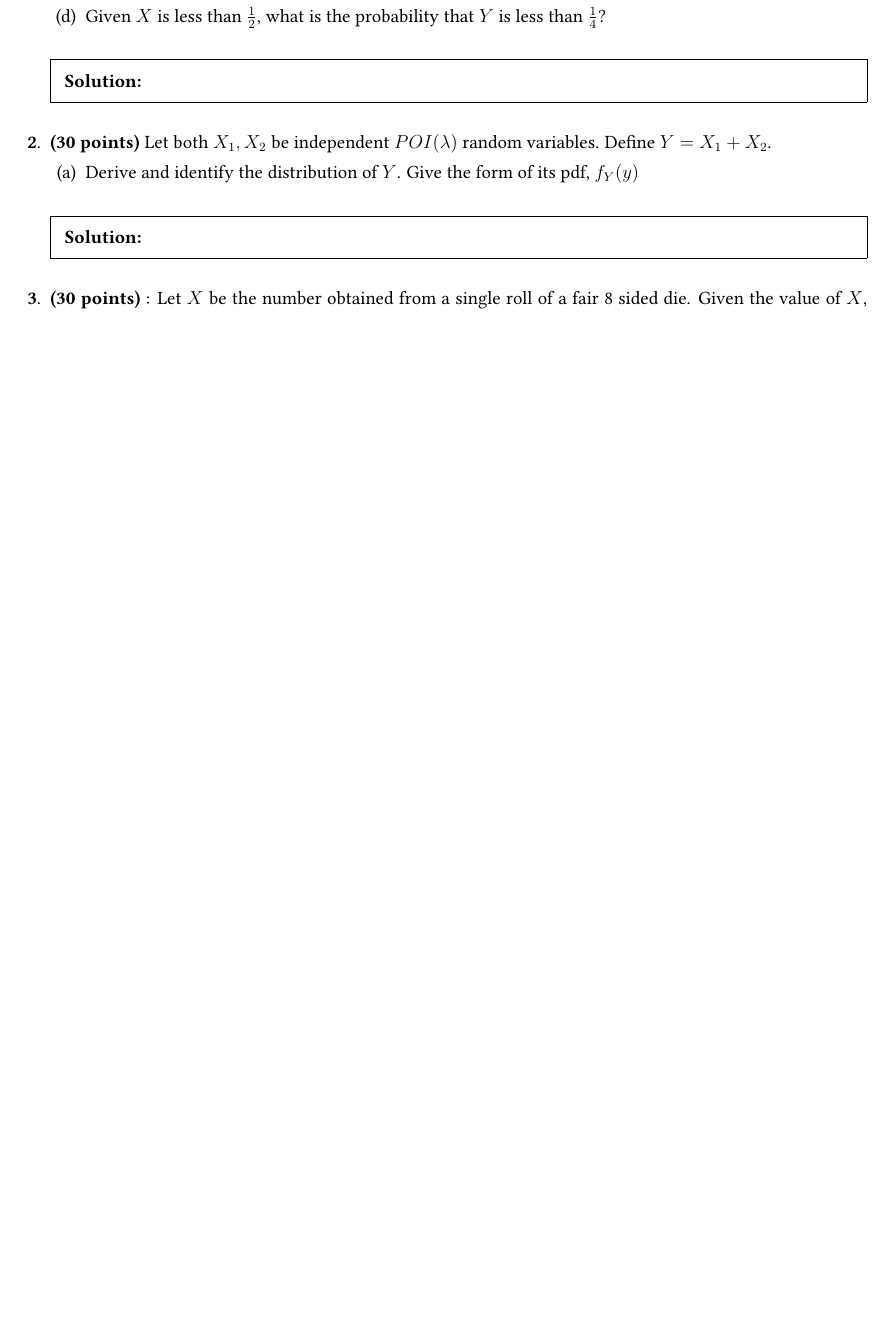
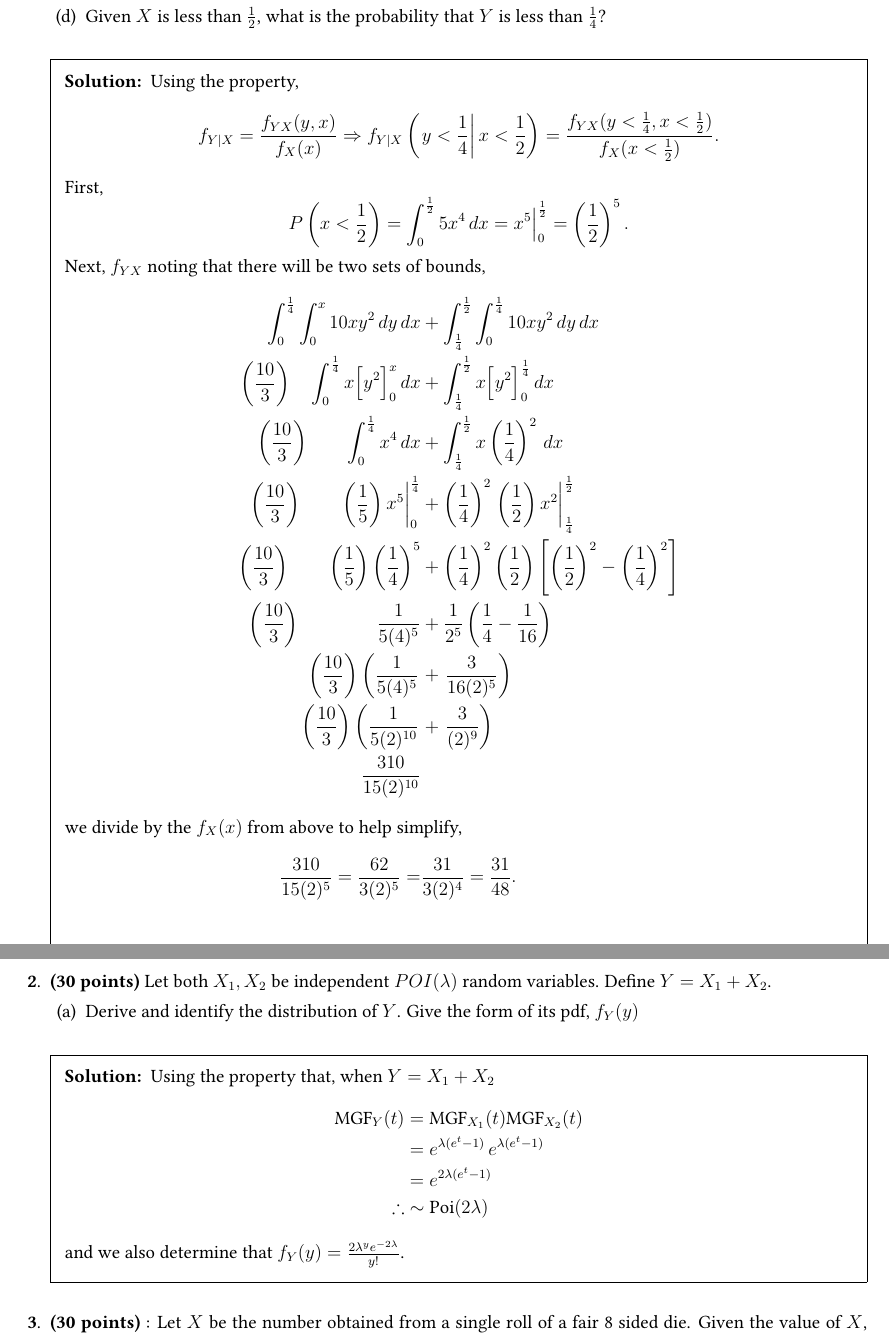
Before and after one commit to bhosley/Schoolwork, a LaTeX problem sheet (2023Q4 - Theory of Probability/Midterm 2 Redux/STAT 601 Midterm 2 Redux.tex): part of the page before the commit and two parts of pages 1 and 2 of 2 after it, the two joined at a grey line, cut so that both start at the same text, the shorter picture padded with empty space. Compiled offline with pdfLaTeX.

Commit message:
Update STAT 601 Midterm 2 Redux.tex

```diff
--- a/2023Q4 - Theory of Probability/Midterm 2 Redux/STAT 601 Midterm 2 Redux.tex
+++ b/2023Q4 - Theory of Probability/Midterm 2 Redux/STAT 601 Midterm 2 Redux.tex
@@ -63,11 +63,30 @@
 		\part Given \(X\) is less than \(\frac{1}{2}\), what is the probability that \(Y\) is less than \(\frac{1}{4}\)?
 	\end{parts}
 
+	\begin{solution}
+		Using the property,
+		\[ f_{Y|X} = \frac{f_{YX}(y,x)}{f_X(x)} \Rightarrow f_{Y|X}\left(\left.y<\frac{1}{4}\right|x<\frac{1}{2}\right) = \frac{f_{YX}(y<\frac{1}{4},x<\frac{1}{2})}{f_X(x<\frac{1}{2})}. \]
+		First,
+		\[ P\left(x<\frac{1}{2}\right) = \int_{0}^{\frac{1}{2}} 5x^4 \,dx =  x^5 \Big|_{0}^\frac{1}{2} = \left(\frac{1}{2}\right)^5. \]
+		Next, \(f_{YX}\) noting that there will be two sets of bounds,
+		\begin{align*}
+			\int_{0}^{\frac{1}{4}} \int_{0}^{x} 10xy^2\,dy\,dx	&+ \int_{\frac{1}{4}}^{\frac{1}{2}} \int_{0}^{\frac{1}{4}} 10xy^2\,dy\,dx \\
+			\left(\frac{10}{3}\right)\quad  \int_{0}^{\frac{1}{4}} x \Big[y^2\Big]_0^x \,dx	&+ \int_{\frac{1}{4}}^{\frac{1}{2}} x \Big[y^2\Big]_0^\frac{1}{4} \,dx \\
+			\left(\frac{10}{3}\right)\qquad  \int_{0}^{\frac{1}{4}} x^4 \,dx	&+ \int_{\frac{1}{4}}^{\frac{1}{2}} x \left(\frac{1}{4}\right)^2 \,dx \\
+			\left(\frac{10}{3}\right)\qquad \left.\left(\frac{1}{5}\right) x^5\right|_{0}^{\frac{1}{4}}
+				&+	\left(\frac{1}{4}\right)^2 \left.\left(\frac{1}{2}\right)x^2\right|_{\frac{1}{4}}^{\frac{1}{2}}  \\
+			\left(\frac{10}{3}\right)\qquad \left(\frac{1}{5}\right) \left(\frac{1}{4}\right)^5
+			&+	\left(\frac{1}{4}\right)^2 \left(\frac{1}{2}\right) \left[ \left(\frac{1}{2}\right)^2 -\left(\frac{1}{4}\right)^2 \right]  \\
+			\left(\frac{10}{3}\right)\qquad\qquad \frac{1}{5(4)^5} &+ \frac{1}{2^5} \left( \frac{1}{4} - \frac{1}{16} \right) \\
+			\left( \frac{10}{3} \right) \left( \frac{1}{5(4)^5} \right. &+ \left. \frac{3}{16(2)^5} \right) \\
+			\left( \frac{10}{3} \right) \left( \frac{1}{5(2)^{10}} \right. &+ \left. \frac{3}{(2)^9} \right) \\
+			\frac{310}{15(2)^{10}} & \\
+		\intertext{we divide by the \(f_X(x)\) from above to help simplify,}
+			\frac{310}{15(2)^{5}} = \frac{62}{3(2)^{5}} =& \frac{31}{3(2)^{4}}  = \frac{31}{48}. \\
+		\end{align*}
+		Or approximately, \(\frac{31}{48}\). \\
 
-
-	\begin{solution}
-
-	\end{solution}
+	\end{solution} \clearpage
 	%%%%%%%%%%%%%%%%%%%%%%%%%%%%%%%%%%%%%%%%%%%%%%%%%%%%%%%%%%%%%
 
 	\question
@@ -78,6 +97,15 @@
 	\end{parts}
 
 	\begin{solution}
+		Using the property that, when \(Y=X_1+X_2\)
+		\begin{align*}
+			\text{MGF}_Y(t)
+			&= \text{MGF}_{X_1}(t) \text{MGF}_{X_2}(t) \\
+			&= e^{\lambda(e^t-1)} \, e^{\lambda(e^t-1)} \\
+			&= e^{2\lambda(e^t-1)} \\
+			\therefore&\sim\text{Poi}(2\lambda)
+		\end{align*}
+		and we also determine that \(f_Y(y) = \frac{2\lambda^ye^{-2\lambda}}{y!}\).
 
 	\end{solution}
 	%%%%%%%%%%%%%%%%%%%%%%%%%%%%%%%%%%%%%%%%%%%%%%%%%%%%%%%%%%%%%
```
Also changed, not shown: 2023Q4 - Theory of Probability/Midterm 2 Redux/STAT 601 Midterm 2 Redux.tex (6 more changed lines).
